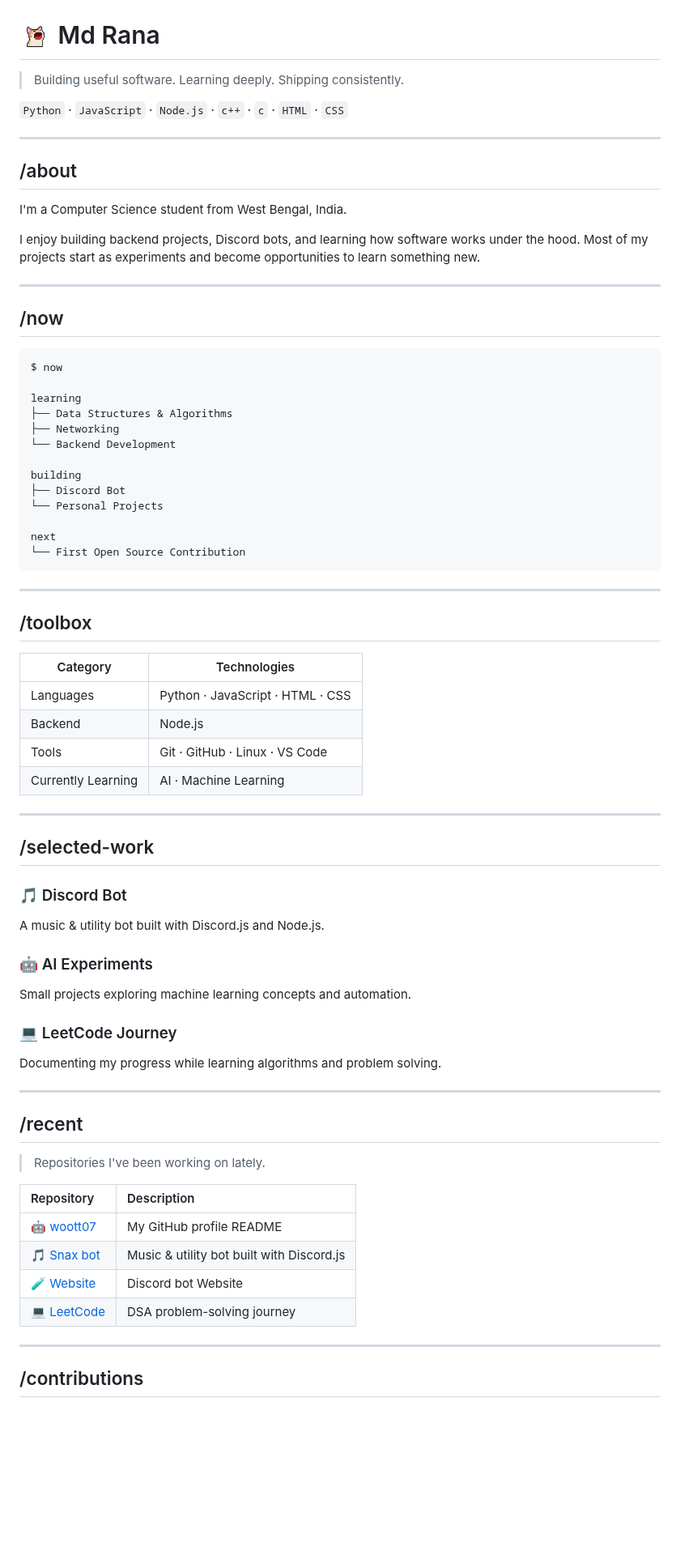
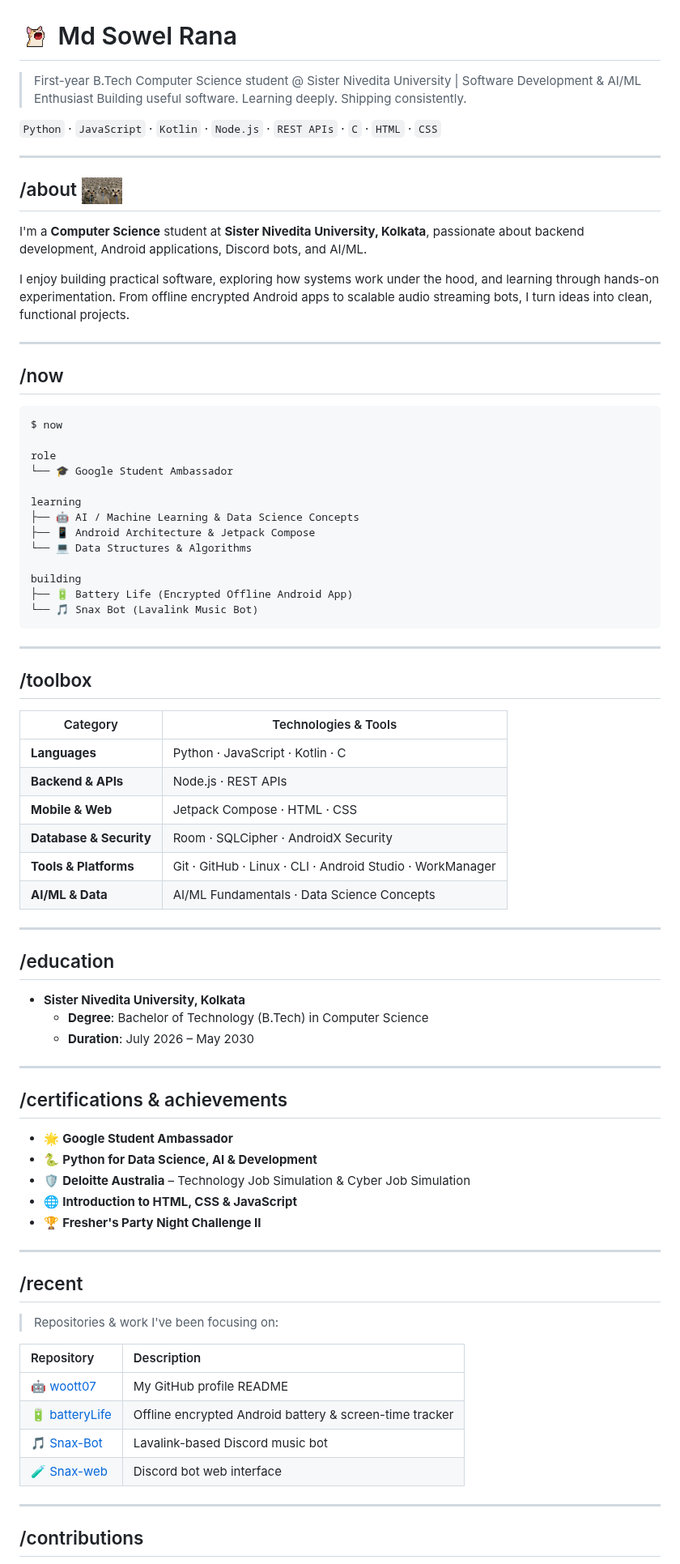
Before and after one commit to woott07/woott07, a Markdown page: README.md, the part around one of its changes. Shown at 81% size. Drawn GitHub-style; pictures changed too: images/cats.jpg (added); blank space fills up the shorter version.

````diff
--- a/README.md
+++ b/README.md
@@ -2,19 +2,20 @@
   <img src="./images/f846de97e5949347a870291c30f318bd.jpg" width="100%" />
 </div>
 
-# <img src="./images/b9b9fbf45fd39537d599e5e39be34020-removebg-preview.png" width="40" style="vertical-align: middle;" /> Md Rana
+# <img src="./images/b9b9fbf45fd39537d599e5e39be34020-removebg-preview.png" width="40" style="vertical-align: middle;" /> Md Sowel Rana
 
+> First-year B.Tech Computer Science student @ Sister Nivedita University | Software Development & AI/ML Enthusiast
 > Building useful software. Learning deeply. Shipping consistently.
 
-`Python` · `JavaScript` · `Node.js` · `c++` · `c` · `HTML` · `CSS`
+`Python` · `JavaScript` · `Kotlin` · `Node.js` · `REST APIs` · `C` · `HTML` · `CSS`
 
 ---
 
-## /about
+## /about <img src="./images/cats.jpg" width="50" style="vertical-align: middle;" />
 
-I'm a Computer Science student from West Bengal, India.
+I'm a **Computer Science** student at **Sister Nivedita University, Kolkata**, passionate about backend development, Android applications, Discord bots, and AI/ML.
 
-I enjoy building backend projects, Discord bots, and learning how software works under the hood. Most of my projects start as experiments and become opportunities to learn something new.
+I enjoy building practical software, exploring how systems work under the hood, and learning through hands-on experimentation. From offline encrypted Android apps to scalable audio streaming bots, I turn ideas into clean, functional projects.
 
 ---
 
@@ -23,55 +24,62 @@ I enjoy building backend projects, Discord bots, and learning how software works
 ```bash
 $ now
 
+role
+└── 🎓 Google Student Ambassador
+
 learning
-├── Data Structures & Algorithms
-├── Networking
-└── Backend Development
+├── 🤖 AI / Machine Learning & Data Science Concepts
+├── 📱 Android Architecture & Jetpack Compose
+└── 💻 Data Structures & Algorithms
 
 building
-├── Discord Bot
-└── Personal Projects
-
-next
-└── First Open Source Contribution
+├── 🔋 Battery Life (Encrypted Offline Android App)
+└── 🎵 Snax Bot (Lavalink Music Bot)
 ```
 
 ---
 
 ## /toolbox
 
-| Category | Technologies |
-|----------|--------------|
-| Languages | Python · JavaScript · HTML · CSS |
-| Backend | Node.js |
-| Tools | Git · GitHub · Linux · VS Code |
-| Currently Learning | AI · Machine Learning |
+| Category | Technologies & Tools |
+|----------|----------------------|
+| **Languages** | Python · JavaScript · Kotlin · C |
+| **Backend & APIs** | Node.js · REST APIs |
+| **Mobile & Web** | Jetpack Compose · HTML · CSS |
+| **Database & Security** | Room · SQLCipher · AndroidX Security |
+| **Tools & Platforms** | Git · GitHub · Linux · CLI · Android Studio · WorkManager |
+| **AI/ML & Data** | AI/ML Fundamentals · Data Science Concepts |
 
 ---
 
-## /selected-work
+## /education
 
-### 🎵 Discord Bot
-A music & utility bot built with Discord.js and Node.js.
+- **Sister Nivedita University, Kolkata**
+  - **Degree**: Bachelor of Technology (B.Tech) in Computer Science
+  - **Duration**: July 2026 – May 2030
 
-### 🤖 AI Experiments
-Small projects exploring machine learning concepts and automation.
+---
 
-### 💻 LeetCode Journey
-Documenting my progress while learning algorithms and problem solving.
+## /certifications & achievements
+
+- 🌟 **Google Student Ambassador**
+- 🐍 **Python for Data Science, AI & Development**
+- 🛡️ **Deloitte Australia** – Technology Job Simulation & Cyber Job Simulation
+- 🌐 **Introduction to HTML, CSS & JavaScript**
+- 🏆 **Fresher's Party Night Challenge II**
 
 ---
 
 ## /recent
 
-> Repositories I've been working on lately.
+> Repositories & work I've been focusing on:
 
 | Repository | Description |
 |:--|:--|
 | [🤖 woott07](https://github.com/woott07/woott07) | My GitHub profile README |
-| [🎵 Snax bot](https://github.com/woott07/Snax-bot) | Music & utility bot built with Discord.js |
-| [🧪 Website](https://github.com/woott07/Snax-web) | Discord bot Website |
-| [💻 LeetCode](https://github.com/woott07) | DSA problem-solving journey |
+| [🔋 batteryLife](https://github.com/woott07/batteryLife) | Offline encrypted Android battery & screen-time tracker |
+| [🎵 Snax-Bot](https://github.com/woott07/Snax-Bot) | Lavalink-based Discord music bot |
+| [🧪 Snax-web](https://github.com/woott07/Snax-web) | Discord bot web interface |
 
 ---
 
````
Also changed, not shown: other parts of README.md (+5 -6 lines), 2 other files.
